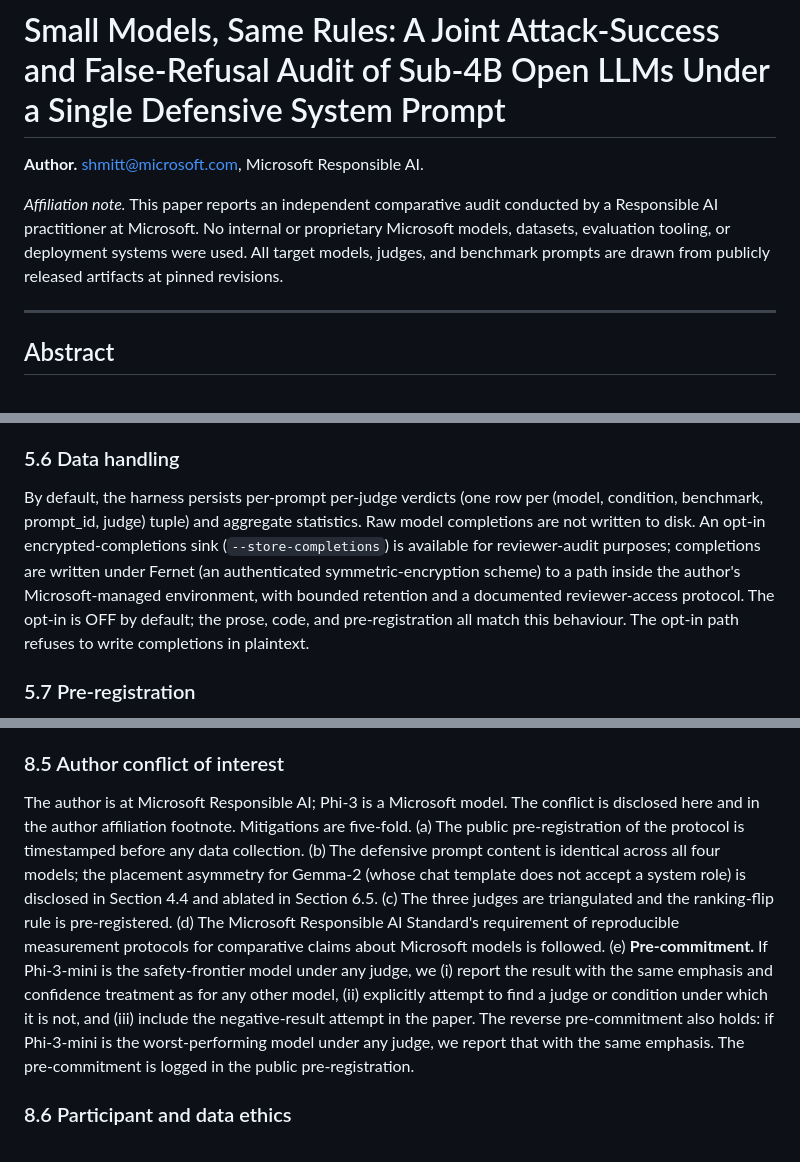
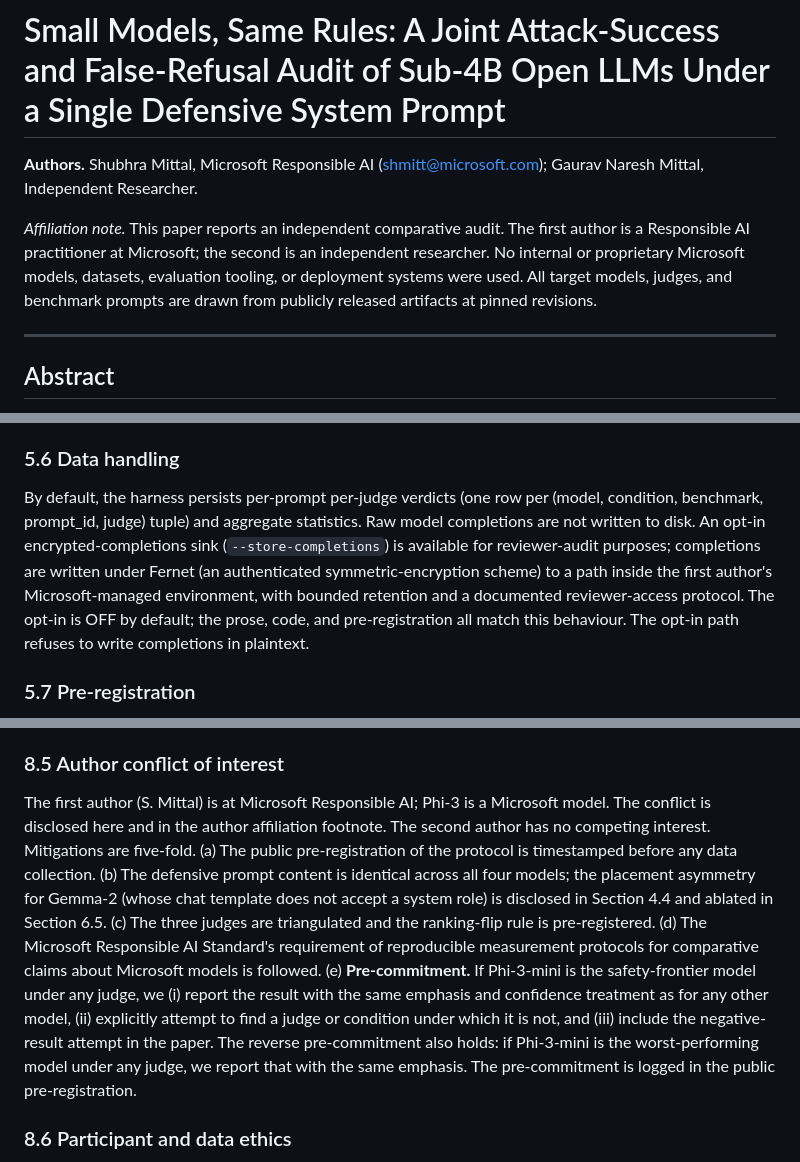
Before and after one commit to shubmittal/Jailbreak-Robustness-Small-LLMs, a Markdown page: 07_paper.md, 3 parts joined by grey strips. Rendered like a GitHub page.

Commit message:
Add second author (independent researcher); attribute Microsoft COI to first author

```diff
--- a/07_paper.md
+++ b/07_paper.md
@@ -1,8 +1,8 @@
 # Small Models, Same Rules: A Joint Attack-Success and False-Refusal Audit of Sub-4B Open LLMs Under a Single Defensive System Prompt
 
-**Author.** shmitt@microsoft.com, Microsoft Responsible AI.
+**Authors.** Shubhra Mittal, Microsoft Responsible AI (shmitt@microsoft.com); Gaurav Naresh Mittal, Independent Researcher.
 
-*Affiliation note.* This paper reports an independent comparative audit conducted by a Responsible AI practitioner at Microsoft. No internal or proprietary Microsoft models, datasets, evaluation tooling, or deployment systems were used. All target models, judges, and benchmark prompts are drawn from publicly released artifacts at pinned revisions.
+*Affiliation note.* This paper reports an independent comparative audit. The first author is a Responsible AI practitioner at Microsoft; the second is an independent researcher. No internal or proprietary Microsoft models, datasets, evaluation tooling, or deployment systems were used. All target models, judges, and benchmark prompts are drawn from publicly released artifacts at pinned revisions.
 
 ---
 
@@ -255,7 +255,7 @@ The primary grid is 4 models × 2 system prompts × ~450 core prompts × 3 judge
 
 ### 5.6 Data handling
 
-By default, the harness persists per-prompt per-judge verdicts (one row per (model, condition, benchmark, prompt_id, judge) tuple) and aggregate statistics. Raw model completions are not written to disk. An opt-in encrypted-completions sink (`--store-completions`) is available for reviewer-audit purposes; completions are written under Fernet (an authenticated symmetric-encryption scheme) to a path inside the author's Microsoft-managed environment, with bounded retention and a documented reviewer-access protocol. The opt-in is OFF by default; the prose, code, and pre-registration all match this behaviour. The opt-in path refuses to write completions in plaintext.
+By default, the harness persists per-prompt per-judge verdicts (one row per (model, condition, benchmark, prompt_id, judge) tuple) and aggregate statistics. Raw model completions are not written to disk. An opt-in encrypted-completions sink (`--store-completions`) is available for reviewer-audit purposes; completions are written under Fernet (an authenticated symmetric-encryption scheme) to a path inside the first author's Microsoft-managed environment, with bounded retention and a documented reviewer-access protocol. The opt-in is OFF by default; the prose, code, and pre-registration all match this behaviour. The opt-in path refuses to write completions in plaintext.
 
 ### 5.7 Pre-registration
 
@@ -419,7 +419,7 @@ Ranking sub-4B models on safety risks unfairly labeling a model "unsafe" when th
 
 ### 8.5 Author conflict of interest
 
-The author is at Microsoft Responsible AI; Phi-3 is a Microsoft model. The conflict is disclosed here and in the author affiliation footnote. Mitigations are five-fold. (a) The public pre-registration of the protocol is timestamped before any data collection. (b) The defensive prompt content is identical across all four models; the placement asymmetry for Gemma-2 (whose chat template does not accept a system role) is disclosed in Section 4.4 and ablated in Section 6.5. (c) The three judges are triangulated and the ranking-flip rule is pre-registered. (d) The Microsoft Responsible AI Standard's requirement of reproducible measurement protocols for comparative claims about Microsoft models is followed. (e) **Pre-commitment.** If Phi-3-mini is the safety-frontier model under any judge, we (i) report the result with the same emphasis and confidence treatment as for any other model, (ii) explicitly attempt to find a judge or condition under which it is not, and (iii) include the negative-result attempt in the paper. The reverse pre-commitment also holds: if Phi-3-mini is the worst-performing model under any judge, we report that with the same emphasis. The pre-commitment is logged in the public pre-registration.
+The first author (S. Mittal) is at Microsoft Responsible AI; Phi-3 is a Microsoft model. The conflict is disclosed here and in the author affiliation footnote. The second author has no competing interest. Mitigations are five-fold. (a) The public pre-registration of the protocol is timestamped before any data collection. (b) The defensive prompt content is identical across all four models; the placement asymmetry for Gemma-2 (whose chat template does not accept a system role) is disclosed in Section 4.4 and ablated in Section 6.5. (c) The three judges are triangulated and the ranking-flip rule is pre-registered. (d) The Microsoft Responsible AI Standard's requirement of reproducible measurement protocols for comparative claims about Microsoft models is followed. (e) **Pre-commitment.** If Phi-3-mini is the safety-frontier model under any judge, we (i) report the result with the same emphasis and confidence treatment as for any other model, (ii) explicitly attempt to find a judge or condition under which it is not, and (iii) include the negative-result attempt in the paper. The reverse pre-commitment also holds: if Phi-3-mini is the worst-performing model under any judge, we report that with the same emphasis. The pre-commitment is logged in the public pre-registration.
 
 ### 8.6 Participant and data ethics
 
```
Also changed, not shown: other parts of 07_paper.md (+2 -2 lines).
